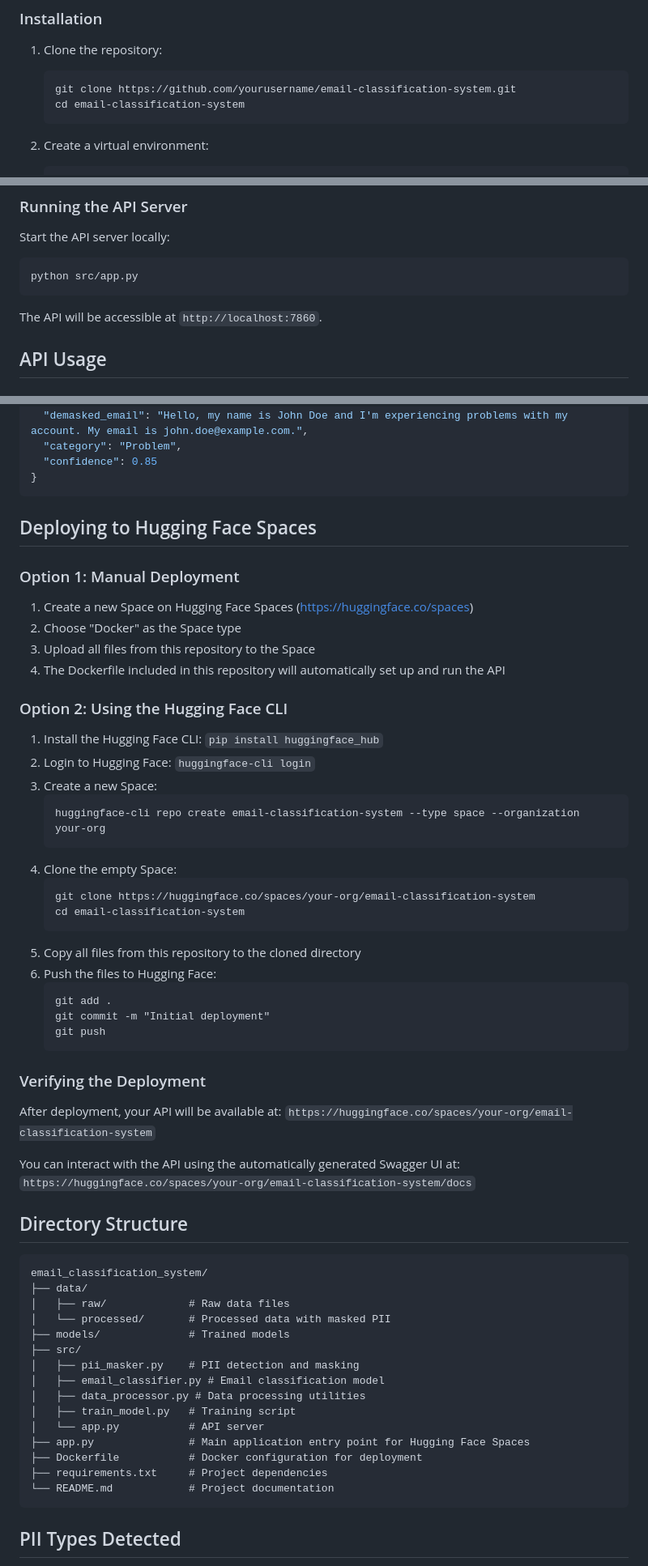
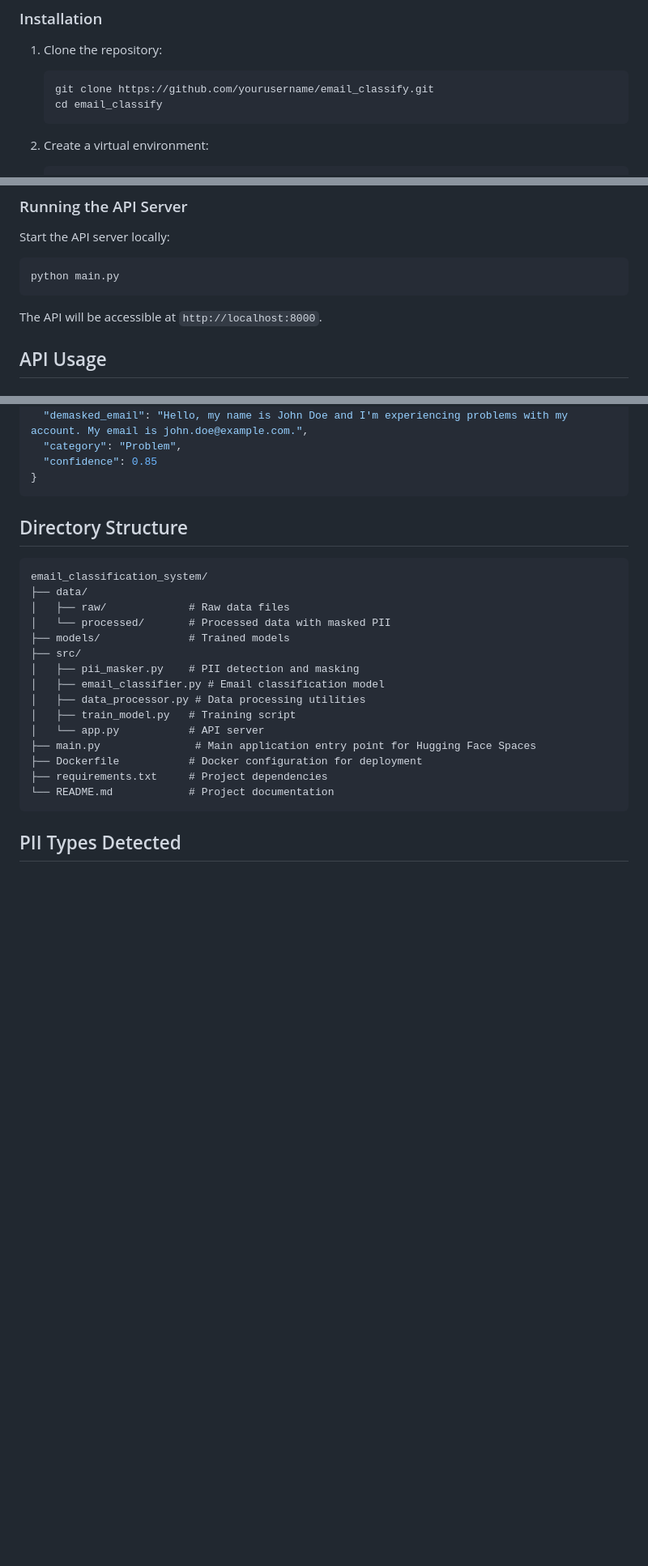
Before and after one commit to aniket21715/email_classification, a Markdown page: email_classify/Readme.md, 3 parts joined by grey strips. Shown: that part at 81% size. Drawn GitHub-style; blank space fills up the shorter version.

````diff
--- a/email_classify/Readme.md
+++ b/email_classify/Readme.md
@@ -28,8 +28,8 @@ The system consists of the following components:
 
 1. Clone the repository:
    ```
-   git clone https://github.com/yourusername/email-classification-system.git
-   cd email-classification-system
+   git clone https://github.com/yourusername/email_classify.git
+   cd email_classify
    ```
 
 2. Create a virtual environment:
@@ -58,10 +58,10 @@ By default, if no data file is specified, the script will generate sample data f
 Start the API server locally:
 
 ```
-python src/app.py
+python main.py
 ```
 
-The API will be accessible at `http://localhost:7860`.
+The API will be accessible at `http://localhost:8000`.
 
 ## API Usage
 
@@ -99,43 +99,6 @@ The API will be accessible at `http://localhost:7860`.
 }
 ```
 
-## Deploying to Hugging Face Spaces
-
-### Option 1: Manual Deployment
-
-1. Create a new Space on Hugging Face Spaces (https://huggingface.co/spaces)
-2. Choose "Docker" as the Space type
-3. Upload all files from this repository to the Space
-4. The Dockerfile included in this repository will automatically set up and run the API
-
-### Option 2: Using the Hugging Face CLI
-
-1. Install the Hugging Face CLI: `pip install huggingface_hub`
-2. Login to Hugging Face: `huggingface-cli login`
-3. Create a new Space:
-   ```
-   huggingface-cli repo create email-classification-system --type space --organization your-org
-   ```
-4. Clone the empty Space:
-   ```
-   git clone https://huggingface.co/spaces/your-org/email-classification-system
-   cd email-classification-system
-   ```
-5. Copy all files from this repository to the cloned directory
-6. Push the files to Hugging Face:
-   ```
-   git add .
-   git commit -m "Initial deployment"
-   git push
-   ```
-
-### Verifying the Deployment
-
-After deployment, your API will be available at:
-`https://huggingface.co/spaces/your-org/email-classification-system`
-
-You can interact with the API using the automatically generated Swagger UI at:
-`https://huggingface.co/spaces/your-org/email-classification-system/docs`
 
 ## Directory Structure
 
@@ -151,7 +114,7 @@ email_classification_system/
 │   ├── data_processor.py # Data processing utilities
 │   ├── train_model.py   # Training script
 │   └── app.py           # API server
-├── app.py               # Main application entry point for Hugging Face Spaces
+├── main.py               # Main application entry point for Hugging Face Spaces
 ├── Dockerfile           # Docker configuration for deployment
 ├── requirements.txt     # Project dependencies
 └── README.md            # Project documentation
````
